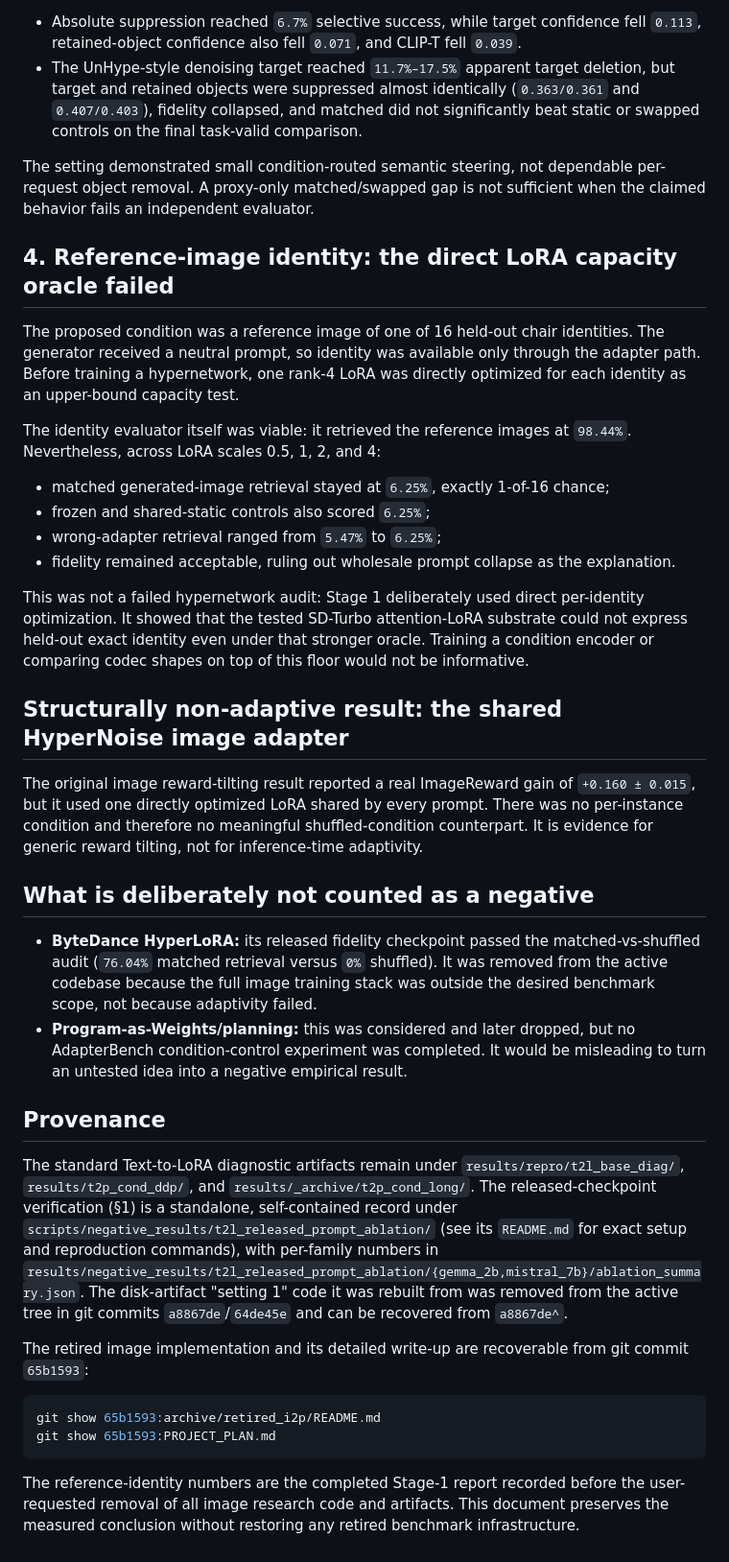
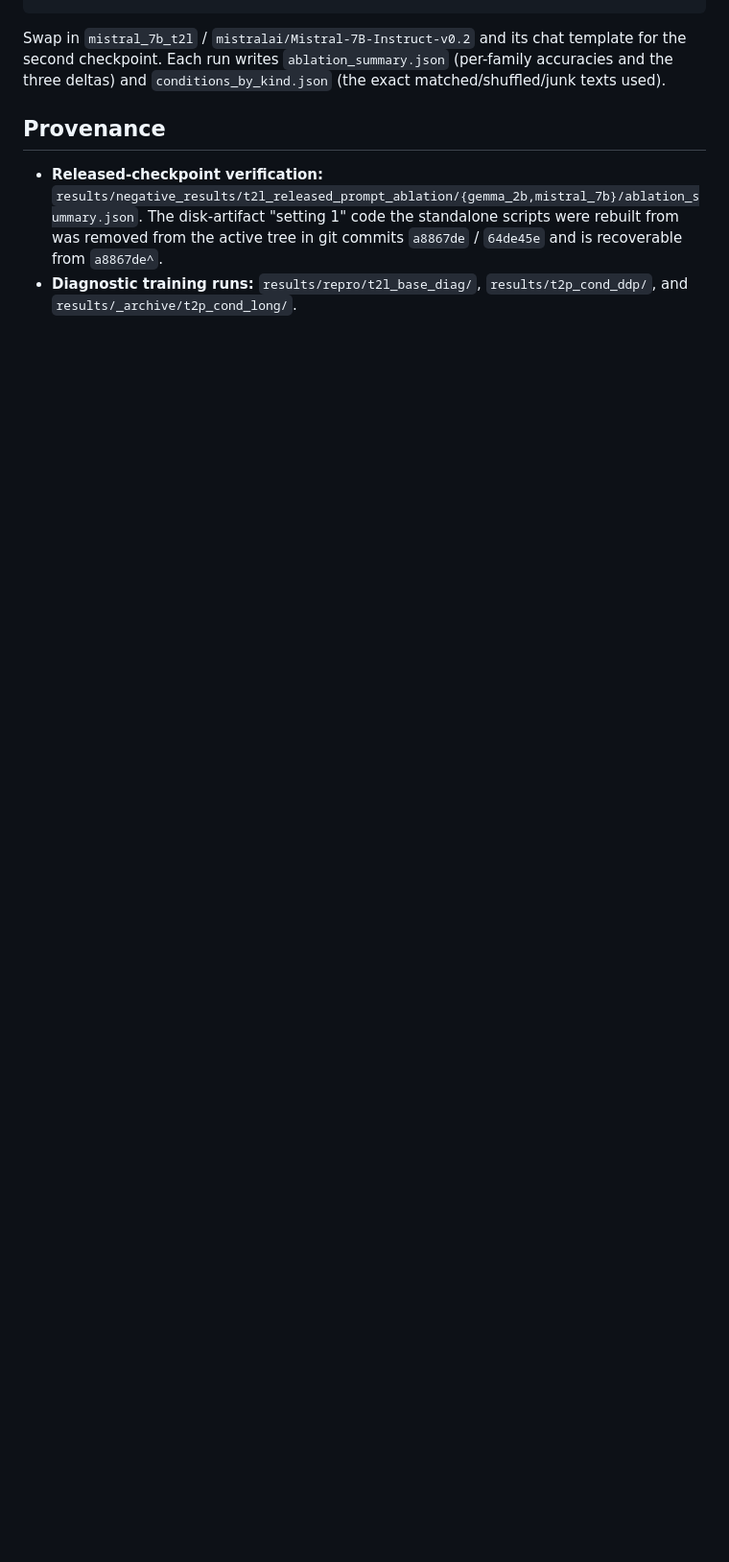
Before and after one commit to ThomasWalker1/AdapterBench, a Markdown page: NEGATIVE_RESULTS.md, the part around one of its changes. Shown at 96% size. Rendered like a GitHub page; blank space fills up the shorter version.

Commit message:
plan and negative results docs

````diff
--- a/NEGATIVE_RESULTS.md
+++ b/NEGATIVE_RESULTS.md
@@ -119,72 +120,14 @@ More task-aligned objectives exposed the failure:
 
-- Absolute suppression reached `6.7%` selective success, while target confidence fell
-  `0.113`, retained-object confidence also fell `0.071`, and CLIP-T fell `0.039`.
-- The UnHype-style denoising target reached `11.7%–17.5%` apparent target deletion, but
-  target and retained objects were suppressed almost identically
-  (`0.363/0.361` and `0.407/0.403`), fidelity collapsed, and matched did not
-  significantly beat static or swapped controls on the final task-valid comparison.
-
-The setting demonstrated small condition-routed semantic steering, not dependable
-per-request object removal. A proxy-only matched/swapped gap is not sufficient when the
-claimed behavior fails an independent evaluator.
-
-## 4. Reference-image identity: the direct LoRA capacity oracle failed
-
-The proposed condition was a reference image of one of 16 held-out chair identities.
-The generator received a neutral prompt, so identity was available only through the
-adapter path. Before training a hypernetwork, one rank-4 LoRA was directly optimized for
-each identity as an upper-bound capacity test.
-
-The identity evaluator itself was viable: it retrieved the reference images at `98.44%`.
-Nevertheless, across LoRA scales 0.5, 1, 2, and 4:
-
-- matched generated-image retrieval stayed at `6.25%`, exactly 1-of-16 chance;
-- frozen and shared-static controls also scored `6.25%`;
-- wrong-adapter retrieval ranged from `5.47%` to `6.25%`;
-- fidelity remained acceptable, ruling out wholesale prompt collapse as the explanation.
-
-This was not a failed hypernetwork audit: Stage 1 deliberately used direct per-identity
-optimization. It showed that the tested SD-Turbo attention-LoRA substrate could not
-express held-out exact identity even under that stronger oracle. Training a condition
-encoder or comparing codec shapes on top of this floor would not be informative.
-
-## Structurally non-adaptive result: the shared HyperNoise image adapter
-
-The original image reward-tilting result reported a real ImageReward gain of
-`+0.160 ± 0.015`, but it used one directly optimized LoRA shared by every prompt. There
-was no per-instance condition and therefore no meaningful shuffled-condition counterpart.
-It is evidence for generic reward tilting, not for inference-time adaptivity.
-
-## What is deliberately not counted as a negative
-
-- **ByteDance HyperLoRA:** its released fidelity checkpoint passed the matched-vs-shuffled
-  audit (`76.04%` matched retrieval versus `0%` shuffled). It was removed from the active
-  codebase because the full image training stack was outside the desired benchmark scope,
-  not because adaptivity failed.
-- **Program-as-Weights/planning:** this was considered and later dropped, but no
-  AdapterBench condition-control experiment was completed. It would be misleading to
-  turn an untested idea into a negative empirical result.
+Swap in `mistral_7b_t2l` / `mistralai/Mistral-7B-Instruct-v0.2` and its chat template for the
+second checkpoint. Each run writes `ablation_summary.json` (per-family accuracies and the
+three deltas) and `conditions_by_kind.json` (the exact matched/shuffled/junk texts used).
 
 ## Provenance
 
-The standard Text-to-LoRA diagnostic artifacts remain under
-`results/repro/t2l_base_diag/`, `results/t2p_cond_ddp/`, and
-`results/_archive/t2p_cond_long/`. The released-checkpoint verification (§1) is a
-standalone, self-contained record under
-`scripts/negative_results/t2l_released_prompt_ablation/` (see its `README.md` for exact
-setup and reproduction commands), with per-family numbers in
-`results/negative_results/t2l_released_prompt_ablation/{gemma_2b,mistral_7b}/ablation_summary.json`.
-The disk-artifact "setting 1" code it was rebuilt from was removed from the active tree
-in git commits `a8867de`/`64de45e` and can be recovered from `a8867de^`.
-
-The retired image implementation and its detailed
-write-up are recoverable from git commit `65b1593`:
-
-```bash
-git show 65b1593:archive/retired_i2p/README.md
-git show 65b1593:PROJECT_PLAN.md
-```
-
-The reference-identity numbers are the completed Stage-1 report recorded before the
-user-requested removal of all image research code and artifacts. This document preserves
-the measured conclusion without restoring any retired benchmark infrastructure.
+- **Released-checkpoint verification:**
+  `results/negative_results/t2l_released_prompt_ablation/{gemma_2b,mistral_7b}/ablation_summary.json`.
+  The disk-artifact "setting 1" code the standalone scripts were rebuilt from was removed
+  from the active tree in git commits `a8867de` / `64de45e` and is recoverable from
+  `a8867de^`.
+- **Diagnostic training runs:** `results/repro/t2l_base_diag/`, `results/t2p_cond_ddp/`, and
+  `results/_archive/t2p_cond_long/`.
````
Also changed, not shown: other parts of NEGATIVE_RESULTS.md (+82 -81 lines), PROJECT_PLAN.md (+70 -95 lines).
